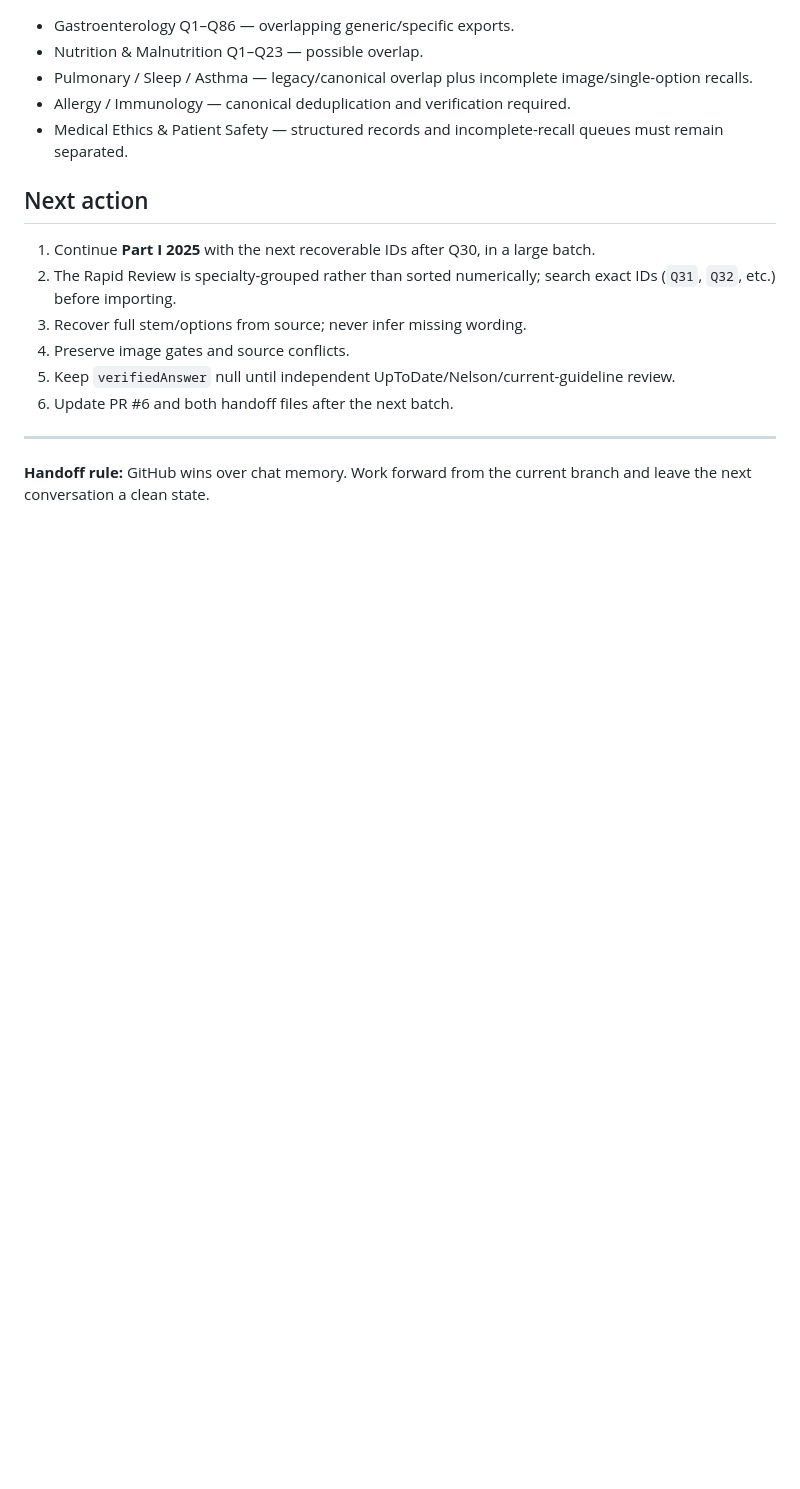
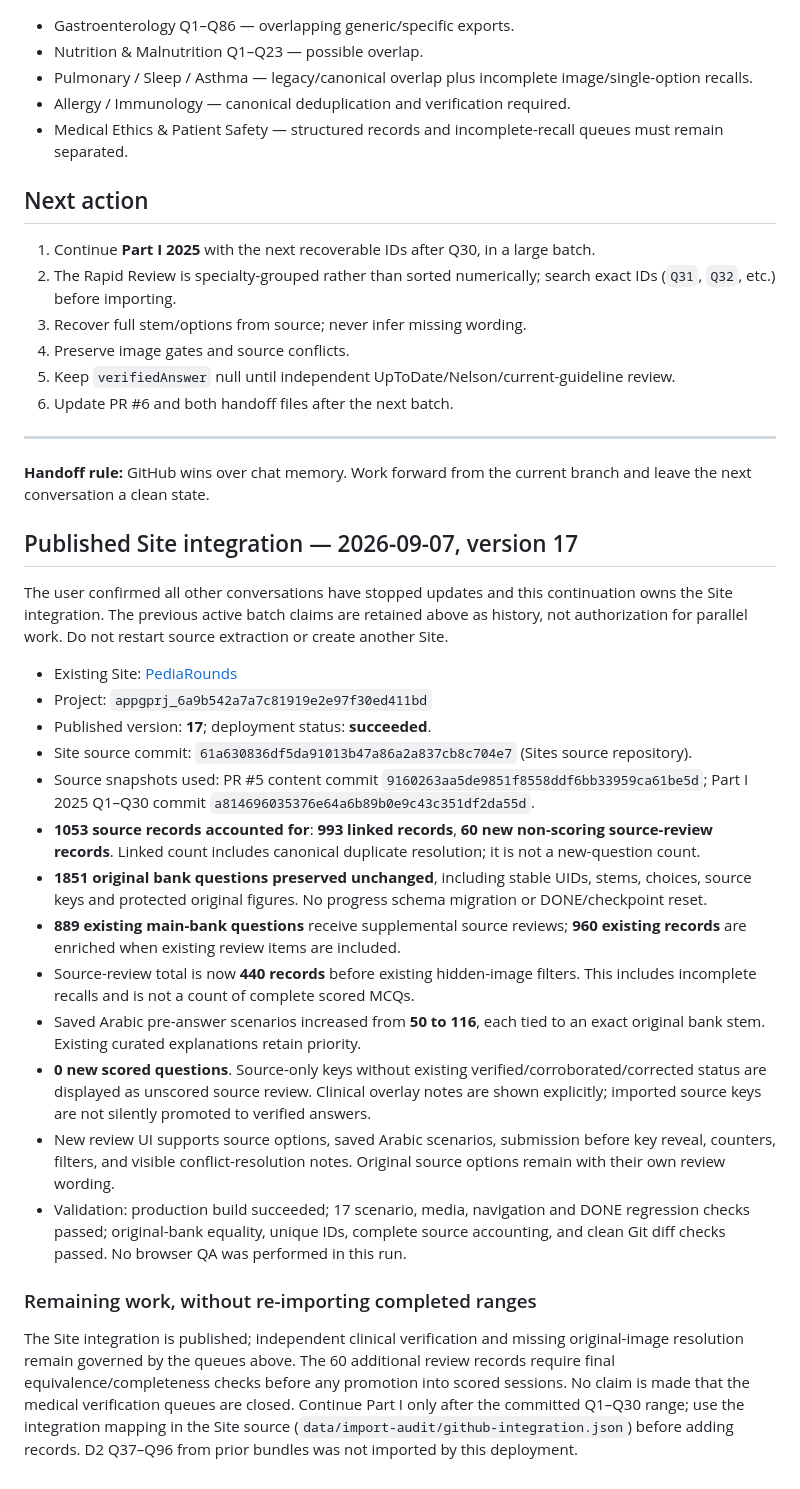
Before and after one commit to drabdulazizalhazmi-hub/-PediaRounds, a Markdown page: master-bank/MASTER_BANK_PROGRESS.md, the part around the change. GitHub-like rendering; blank space fills up the shorter version.

Commit message:
Record published Site v17 integration and single-owner handoff

```diff
--- a/master-bank/MASTER_BANK_PROGRESS.md
+++ b/master-bank/MASTER_BANK_PROGRESS.md
@@ -100,3 +100,24 @@ The initial Part II Master Bank has been merged. Part I 2025 import is now under
 ---
 
 **Handoff rule:** GitHub wins over chat memory. Work forward from the current branch and leave the next conversation a clean state.
+
+## Published Site integration — 2026-09-07, version 17
+
+The user confirmed all other conversations have stopped updates and this continuation owns the Site integration. The previous active batch claims are retained above as history, not authorization for parallel work. Do not restart source extraction or create another Site.
+
+- Existing Site: [PediaRounds](https://pediarounds-alhazmi.dr-abdulazizalhazmi.chatgpt.site)
+- Project: `appgprj_6a9b542a7a7c81919e2e97f30ed411bd`
+- Published version: **17**; deployment status: **succeeded**.
+- Site source commit: `61a630836df5da91013b47a86a2a837cb8c704e7` (Sites source repository).
+- Source snapshots used: PR #5 content commit `9160263aa5de9851f8558ddf6bb33959ca61be5d`; Part I 2025 Q1–Q30 commit `a814696035376e64a6b89b0e9c43c351df2da55d`.
+- **1053 source records accounted for**: **993 linked records**, **60 new non-scoring source-review records**. Linked count includes canonical duplicate resolution; it is not a new-question count.
+- **1851 original bank questions preserved unchanged**, including stable UIDs, stems, choices, source keys and protected original figures. No progress schema migration or DONE/checkpoint reset.
+- **889 existing main-bank questions** receive supplemental source reviews; **960 existing records** are enriched when existing review items are included.
+- Source-review total is now **440 records** before existing hidden-image filters. This includes incomplete recalls and is not a count of complete scored MCQs.
+- Saved Arabic pre-answer scenarios increased from **50 to 116**, each tied to an exact original bank stem. Existing curated explanations retain priority.
+- **0 new scored questions**. Source-only keys without existing verified/corroborated/corrected status are displayed as unscored source review. Clinical overlay notes are shown explicitly; imported source keys are not silently promoted to verified answers.
+- New review UI supports source options, saved Arabic scenarios, submission before key reveal, counters, filters, and visible conflict-resolution notes. Original source options remain with their own review wording.
+- Validation: production build succeeded; 17 scenario, media, navigation and DONE regression checks passed; original-bank equality, unique IDs, complete source accounting, and clean Git diff checks passed. No browser QA was performed in this run.
+
+### Remaining work, without re-importing completed ranges
+The Site integration is published; independent clinical verification and missing original-image resolution remain governed by the queues above. The 60 additional review records require final equivalence/completeness checks before any promotion into scored sessions. No claim is made that the medical verification queues are closed. Continue Part I only after the committed Q1–Q30 range; use the integration mapping in the Site source (`data/import-audit/github-integration.json`) before adding records. D2 Q37–Q96 from prior bundles was not imported by this deployment.
```
